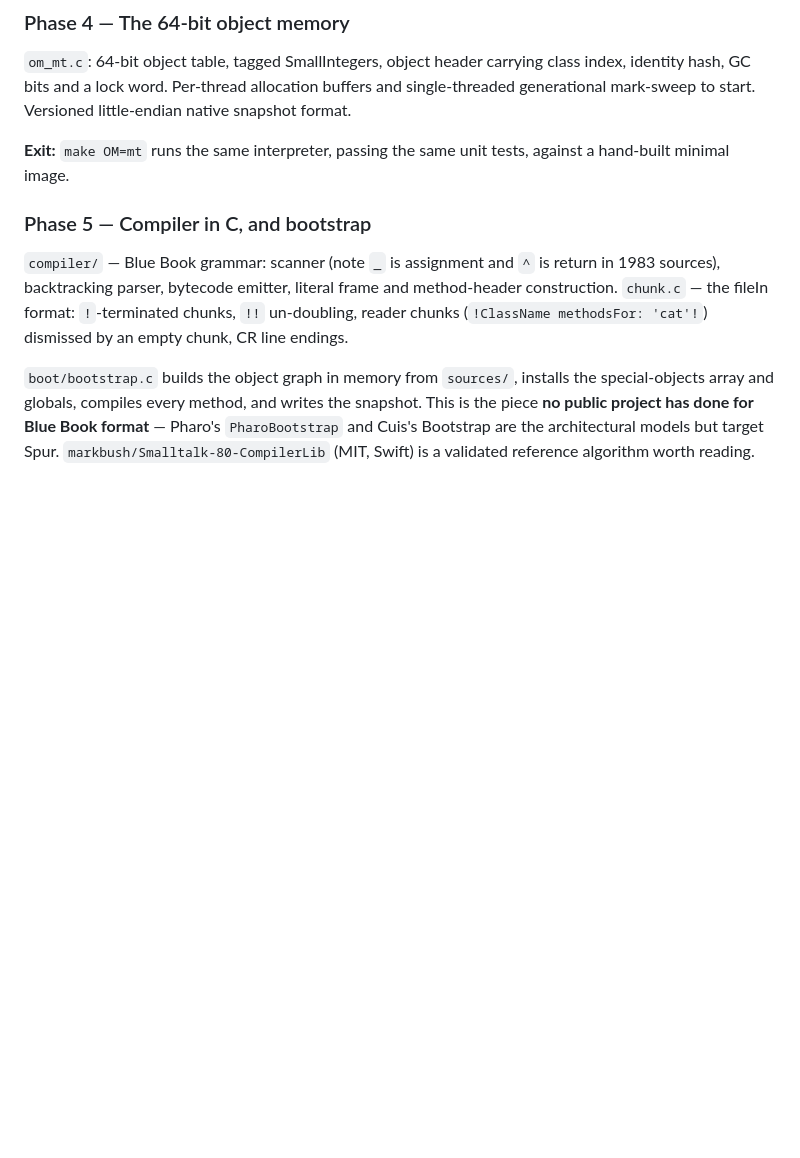
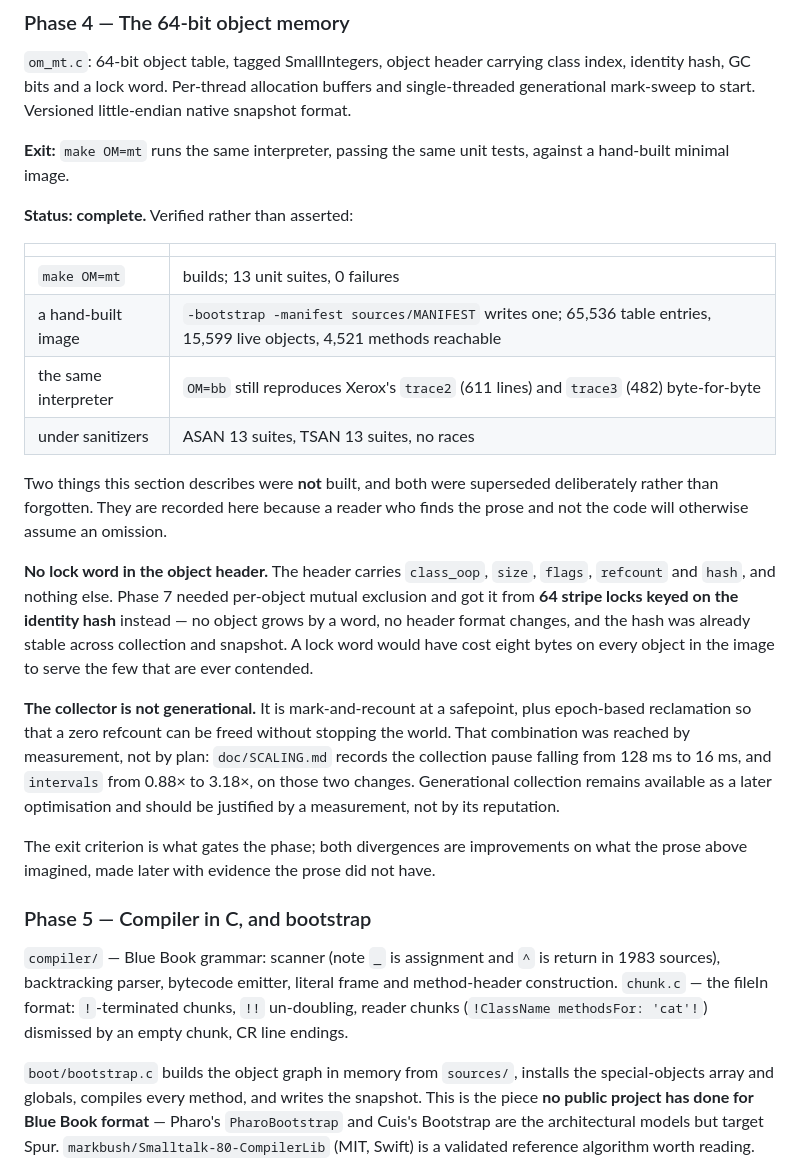
Before and after one commit to blakemcbride/Smalltalk-2026, a Markdown page: doc/PLAN.md, the part around the change. Drawn GitHub-style; blank space fills up the shorter version.

Commit message:
Phase 4 is complete, and two of the things it described were superseded
Phase 4 -- the 64-bit object memory -- has been done for a long time and
the plan never said so.  Recorded now, with the gate verified rather than
asserted:

    make OM=mt          13 unit suites, 0 failures
    hand-built image    -bootstrap -manifest sources/MANIFEST writes one:
                        65,536 table entries, 15,599 live, 4,521 methods
    same interpreter    OM=bb still reproduces trace2 (611 lines) and
                        trace3 (482) byte-for-byte
    sanitizers          ASAN 13 suites, TSAN 13 suites, no races

Two things the section describes were never built, and both were
superseded on purpose rather than forgotten.  Written down because a reader
who finds the prose and not the code will otherwise take them for
omissions.

NO LOCK WORD IN THE HEADER.  It carries class_oop, size, flags, refcount
and hash, and nothing else.  Phase 7 needed per-object mutual exclusion and
got it from 64 stripe locks keyed on the identity hash: no object grows by
a word, no header format changes, and the hash was already stable across
collection and snapshot.  A lock word would have cost eight bytes on every
object in the image to serve the few that are ever contended.

THE COLLECTOR IS NOT GENERATIONAL.  It is mark-and-recount at a safepoint
plus epoch-based reclamation, so a zero refcount can be freed without
stopping the world.  That was reached by measurement rather than by plan --
doc/SCALING.md has the pause falling from 128 ms to 16 ms and intervals
from 0.88x to 3.18x on those two changes.  Generational collection stays
available as a later optimisation and should be justified by a
measurement, not by its reputation.

The exit criterion gates the phase; both divergences are improvements on
what the prose imagined, made later with evidence it did not have.

Co-Authored-By: Claude Opus 5 <noreply@anthropic.com>

```diff
--- a/doc/PLAN.md
+++ b/doc/PLAN.md
@@ -293,6 +293,37 @@ snapshot format.
 **Exit:** `make OM=mt` runs the same interpreter, passing the same unit tests,
 against a hand-built minimal image.
 
+**Status: complete.** Verified rather than asserted:
+
+| | |
+|---|---|
+| `make OM=mt` | builds; 13 unit suites, 0 failures |
+| a hand-built image | `-bootstrap -manifest sources/MANIFEST` writes one; 65,536 table entries, 15,599 live objects, 4,521 methods reachable |
+| the same interpreter | `OM=bb` still reproduces Xerox's `trace2` (611 lines) and `trace3` (482) byte-for-byte |
+| under sanitizers | ASAN 13 suites, TSAN 13 suites, no races |
+
+Two things this section describes were **not** built, and both were superseded
+deliberately rather than forgotten. They are recorded here because a reader who
+finds the prose and not the code will otherwise assume an omission.
+
+**No lock word in the object header.** The header carries `class_oop`, `size`,
+`flags`, `refcount` and `hash`, and nothing else. Phase 7 needed per-object
+mutual exclusion and got it from **64 stripe locks keyed on the identity hash**
+instead — no object grows by a word, no header format changes, and the hash was
+already stable across collection and snapshot. A lock word would have cost eight
+bytes on every object in the image to serve the few that are ever contended.
+
+**The collector is not generational.** It is mark-and-recount at a safepoint,
+plus epoch-based reclamation so that a zero refcount can be freed without
+stopping the world. That combination was reached by measurement, not by plan:
+`doc/SCALING.md` records the collection pause falling from 128 ms to 16 ms, and
+`intervals` from 0.88× to 3.18×, on those two changes. Generational collection
+remains available as a later optimisation and should be justified by a
+measurement, not by its reputation.
+
+The exit criterion is what gates the phase; both divergences are improvements on
+what the prose above imagined, made later with evidence the prose did not have.
+
 ### Phase 5 — Compiler in C, and bootstrap
 `compiler/` — Blue Book grammar: scanner (note `_` is assignment and `^` is
 return in 1983 sources), backtracking parser, bytecode emitter, literal frame and
```
